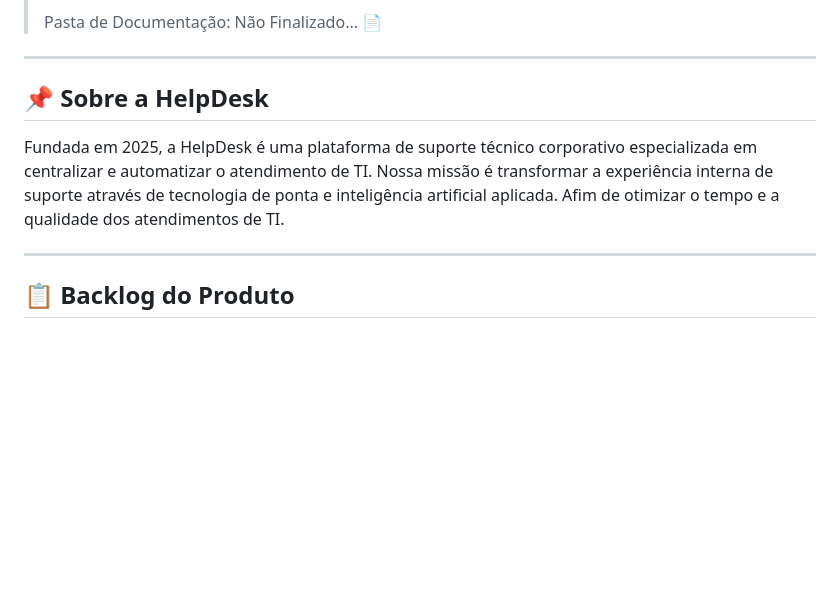
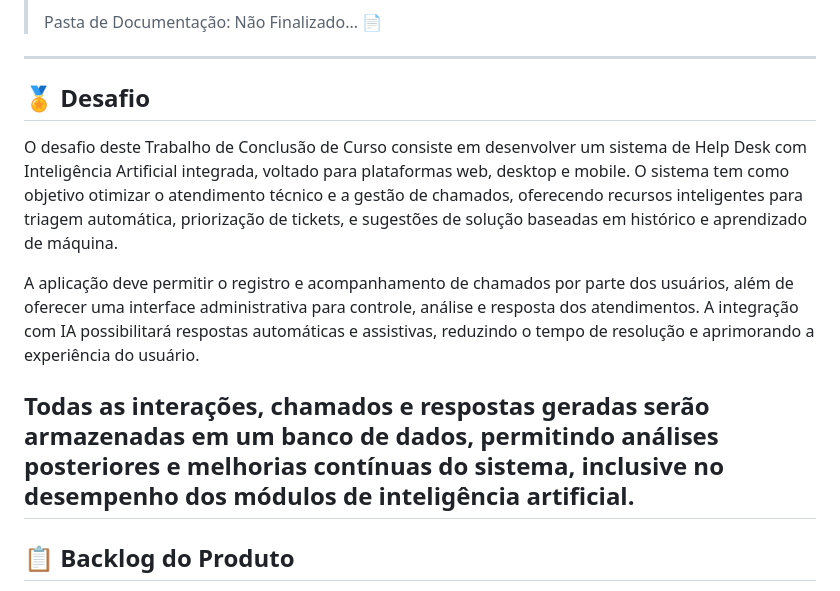
Before and after one commit to devRODS/PIM-4-SEMESTRE-ADS, a Markdown page: README.md, the part around the change. Rendered like a GitHub page; blank space fills up the shorter version.

```diff
--- a/README.md
+++ b/README.md
@@ -21,10 +21,13 @@ _Soluções integradas de suporte técnico com IA para empresas que buscam efici
 
 ---
 
-## 📌 Sobre a HelpDesk <a id="sobre"></a>
+## 🏅 Desafio
 
-Fundada em 2025, a HelpDesk é uma plataforma de suporte técnico corporativo especializada em centralizar e automatizar o atendimento de TI. Nossa missão é transformar a experiência interna de suporte através de tecnologia de ponta e inteligência artificial aplicada. Afim de otimizar o tempo e a qualidade dos atendimentos de TI.
+O desafio deste Trabalho de Conclusão de Curso consiste em desenvolver um sistema de Help Desk com Inteligência Artificial integrada, voltado para plataformas web, desktop e mobile. O sistema tem como objetivo otimizar o atendimento técnico e a gestão de chamados, oferecendo recursos inteligentes para triagem automática, priorização de tickets, e sugestões de solução baseadas em histórico e aprendizado de máquina.
 
+A aplicação deve permitir o registro e acompanhamento de chamados por parte dos usuários, além de oferecer uma interface administrativa para controle, análise e resposta dos atendimentos. A integração com IA possibilitará respostas automáticas e assistivas, reduzindo o tempo de resolução e aprimorando a experiência do usuário.
+
+Todas as interações, chamados e respostas geradas serão armazenadas em um banco de dados, permitindo análises posteriores e melhorias contínuas do sistema, inclusive no desempenho dos módulos de inteligência artificial.
 ---
 
 ## 📋 Backlog do Produto <a id="backlog"></a>
```
